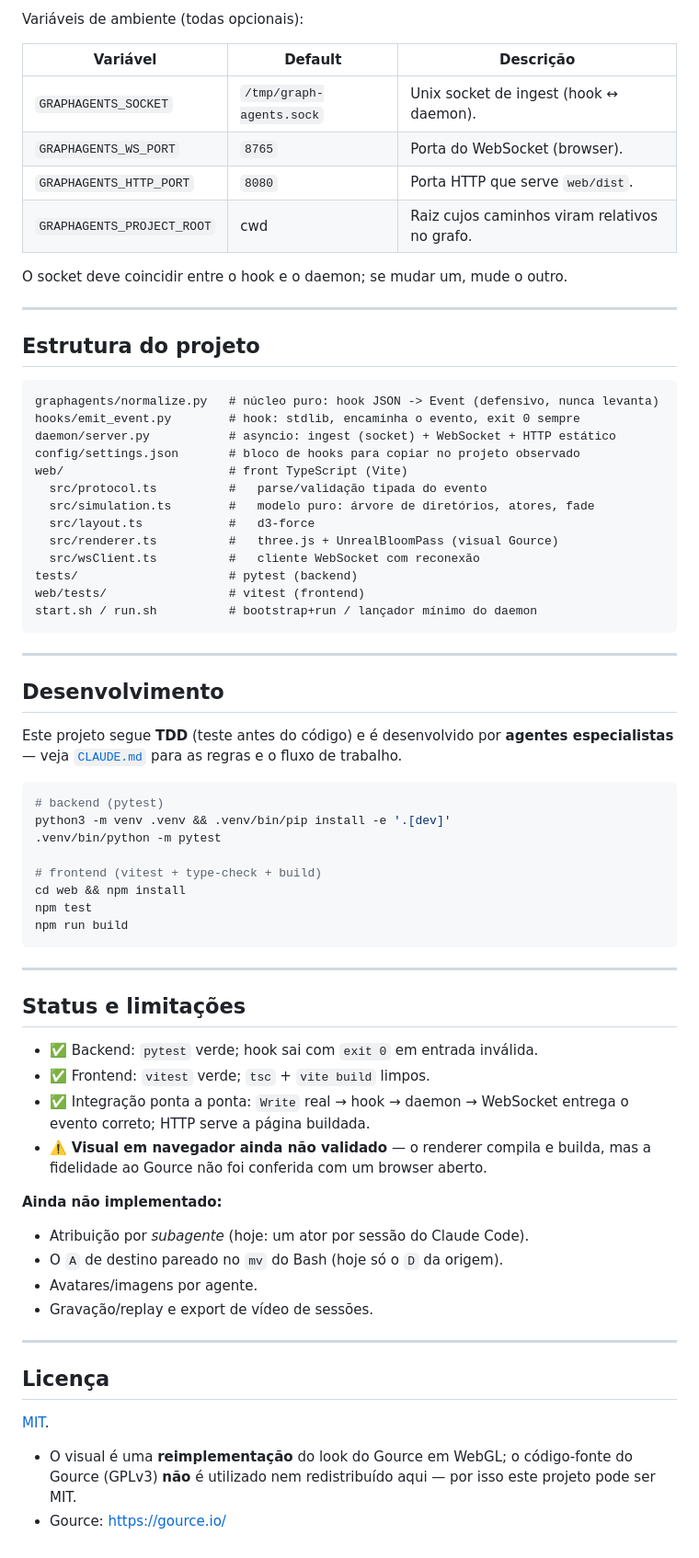
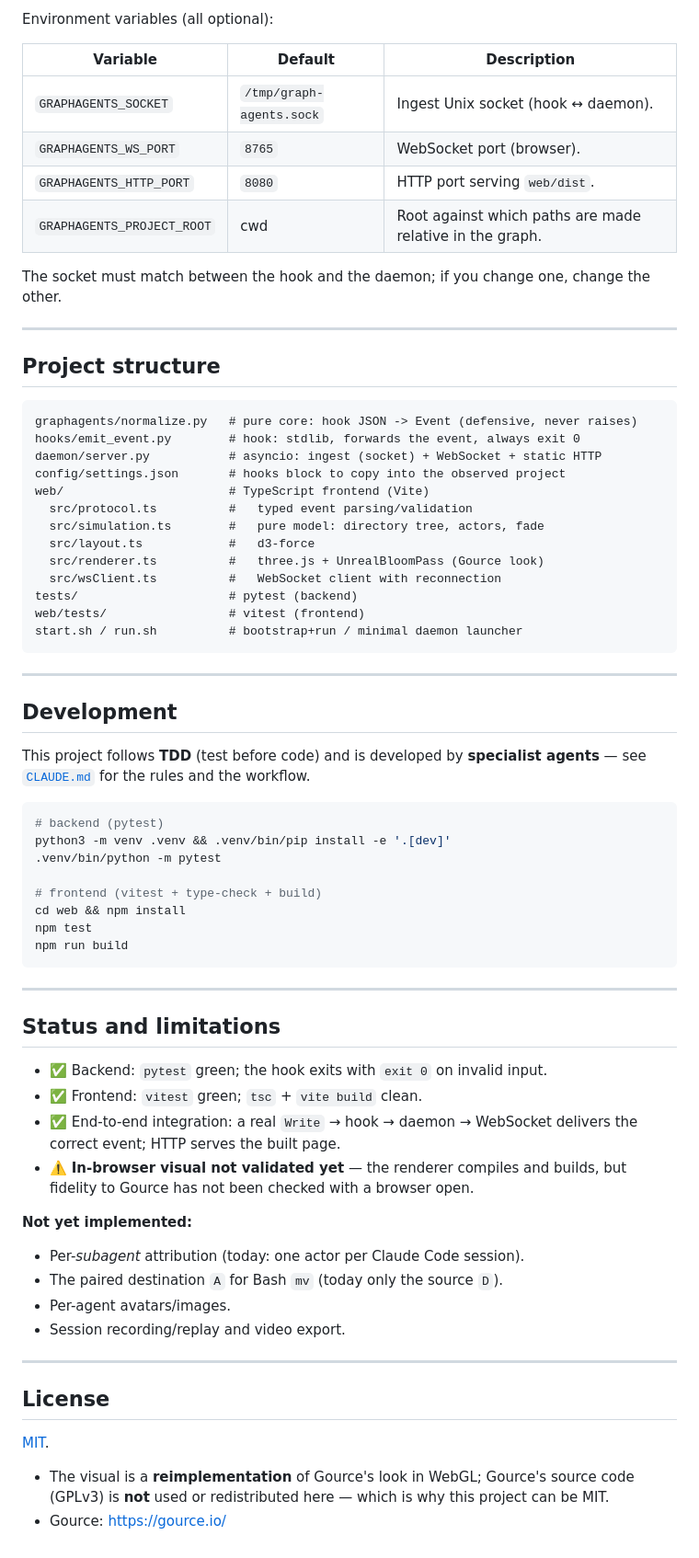
Before and after one commit to BrunoCremaFerreira/graph-agents, a Markdown page: README.md, the part around one of its changes. Shown at 92% size. Drawn GitHub-style.

````diff
--- a/README.md
+++ b/README.md
@@ -112,41 +115,41 @@ A partir daí, cada operação de arquivo daquele projeto vira um evento no graf
 
-Variáveis de ambiente (todas opcionais):
+Environment variables (all optional):
 
-| Variável | Default | Descrição |
+| Variable | Default | Description |
 |---|---|---|
-| `GRAPHAGENTS_SOCKET` | `/tmp/graph-agents.sock` | Unix socket de ingest (hook ↔ daemon). |
-| `GRAPHAGENTS_WS_PORT` | `8765` | Porta do WebSocket (browser). |
-| `GRAPHAGENTS_HTTP_PORT` | `8080` | Porta HTTP que serve `web/dist`. |
-| `GRAPHAGENTS_PROJECT_ROOT` | cwd | Raiz cujos caminhos viram relativos no grafo. |
+| `GRAPHAGENTS_SOCKET` | `/tmp/graph-agents.sock` | Ingest Unix socket (hook ↔ daemon). |
+| `GRAPHAGENTS_WS_PORT` | `8765` | WebSocket port (browser). |
+| `GRAPHAGENTS_HTTP_PORT` | `8080` | HTTP port serving `web/dist`. |
+| `GRAPHAGENTS_PROJECT_ROOT` | cwd | Root against which paths are made relative in the graph. |
 
-O socket deve coincidir entre o hook e o daemon; se mudar um, mude o outro.
+The socket must match between the hook and the daemon; if you change one, change the other.
 
 ---
 
-## Estrutura do projeto
+## Project structure
 
 ```
-graphagents/normalize.py   # núcleo puro: hook JSON -> Event (defensivo, nunca levanta)
-hooks/emit_event.py        # hook: stdlib, encaminha o evento, exit 0 sempre
-daemon/server.py           # asyncio: ingest (socket) + WebSocket + HTTP estático
-config/settings.json       # bloco de hooks para copiar no projeto observado
-web/                       # front TypeScript (Vite)
-  src/protocol.ts          #   parse/validação tipada do evento
-  src/simulation.ts        #   modelo puro: árvore de diretórios, atores, fade
+graphagents/normalize.py   # pure core: hook JSON -> Event (defensive, never raises)
+hooks/emit_event.py        # hook: stdlib, forwards the event, always exit 0
+daemon/server.py           # asyncio: ingest (socket) + WebSocket + static HTTP
+config/settings.json       # hooks block to copy into the observed project
+web/                       # TypeScript frontend (Vite)
+  src/protocol.ts          #   typed event parsing/validation
+  src/simulation.ts        #   pure model: directory tree, actors, fade
   src/layout.ts            #   d3-force
-  src/renderer.ts          #   three.js + UnrealBloomPass (visual Gource)
-  src/wsClient.ts          #   cliente WebSocket com reconexão
+  src/renderer.ts          #   three.js + UnrealBloomPass (Gource look)
+  src/wsClient.ts          #   WebSocket client with reconnection
 tests/                     # pytest (backend)
 web/tests/                 # vitest (frontend)
-start.sh / run.sh          # bootstrap+run / lançador mínimo do daemon
+start.sh / run.sh          # bootstrap+run / minimal daemon launcher
 ```
 
 ---
 
-## Desenvolvimento
+## Development
 
-Este projeto segue **TDD** (teste antes do código) e é desenvolvido por **agentes
-especialistas** — veja [`CLAUDE.md`](CLAUDE.md) para as regras e o fluxo de trabalho.
+This project follows **TDD** (test before code) and is developed by **specialist agents** —
+see [`CLAUDE.md`](CLAUDE.md) for the rules and the workflow.
 
 ```bash
 # backend (pytest)
@@ -161,28 +164,28 @@ npm run build
 
 ---
 
-## Status e limitações
+## Status and limitations
 
-- ✅ Backend: `pytest` verde; hook sai com `exit 0` em entrada inválida.
-- ✅ Frontend: `vitest` verde; `tsc` + `vite build` limpos.
-- ✅ Integração ponta a ponta: `Write` real → hook → daemon → WebSocket entrega o evento
-  correto; HTTP serve a página buildada.
-- ⚠️ **Visual em navegador ainda não validado** — o renderer compila e builda, mas a fidelidade
-  ao Gource não foi conferida com um browser aberto.
+- ✅ Backend: `pytest` green; the hook exits with `exit 0` on invalid input.
+- ✅ Frontend: `vitest` green; `tsc` + `vite build` clean.
+- ✅ End-to-end integration: a real `Write` → hook → daemon → WebSocket delivers the correct
+  event; HTTP serves the built page.
+- ⚠️ **In-browser visual not validated yet** — the renderer compiles and builds, but fidelity
+  to Gource has not been checked with a browser open.
 
-**Ainda não implementado:**
+**Not yet implemented:**
 
-- Atribuição por _subagente_ (hoje: um ator por sessão do Claude Code).
-- O `A` de destino pareado no `mv` do Bash (hoje só o `D` da origem).
-- Avatares/imagens por agente.
-- Gravação/replay e export de vídeo de sessões.
+- Per-_subagent_ attribution (today: one actor per Claude Code session).
+- The paired destination `A` for Bash `mv` (today only the source `D`).
+- Per-agent avatars/images.
+- Session recording/replay and video export.
 
 ---
 
-## Licença
+## License
 
 [MIT](LICENSE).
 
-- O visual é uma **reimplementação** do look do Gource em WebGL; o código-fonte do Gource
-  (GPLv3) **não** é utilizado nem redistribuído aqui — por isso este projeto pode ser MIT.
+- The visual is a **reimplementation** of Gource's look in WebGL; Gource's source code
+  (GPLv3) is **not** used or redistributed here — which is why this project can be MIT.
 - Gource: <https://gource.io/>
````
Also changed, not shown: other parts of README.md (+50 -47 lines), CLAUDE.md (+11 -11 lines).
